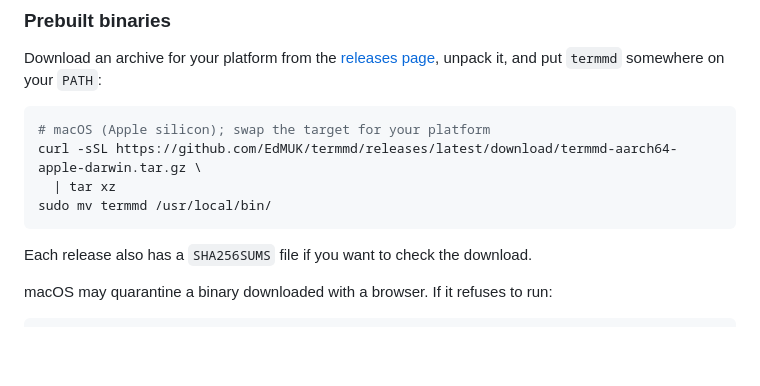
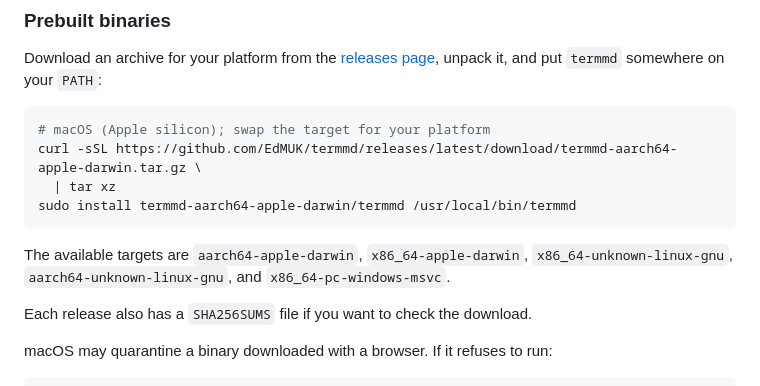
Before and after one commit to EdMUK/termmd, a Markdown page: README.md, the part around the change. GitHub-like rendering; blank space fills up the shorter version.

Commit message:
Correct the binary install instructions
The archive unpacks into a directory named after the target, so the
documented `mv termmd /usr/local/bin/` would not have found anything. Use the
real path, and list the targets that exist.

Verified by running the documented commands against the published v0.1.0
release.

Co-Authored-By: Claude Opus 5 (1M context) <noreply@anthropic.com>

````diff
--- a/README.md
+++ b/README.md
@@ -97,8 +97,12 @@ Download an archive for your platform from the
 # macOS (Apple silicon); swap the target for your platform
 curl -sSL https://github.com/EdMUK/termmd/releases/latest/download/termmd-aarch64-apple-darwin.tar.gz \
   | tar xz
-sudo mv termmd /usr/local/bin/
+sudo install termmd-aarch64-apple-darwin/termmd /usr/local/bin/termmd
 ```
+
+The available targets are `aarch64-apple-darwin`, `x86_64-apple-darwin`,
+`x86_64-unknown-linux-gnu`, `aarch64-unknown-linux-gnu`, and
+`x86_64-pc-windows-msvc`.
 
 Each release also has a `SHA256SUMS` file if you want to check the download.
 
````
